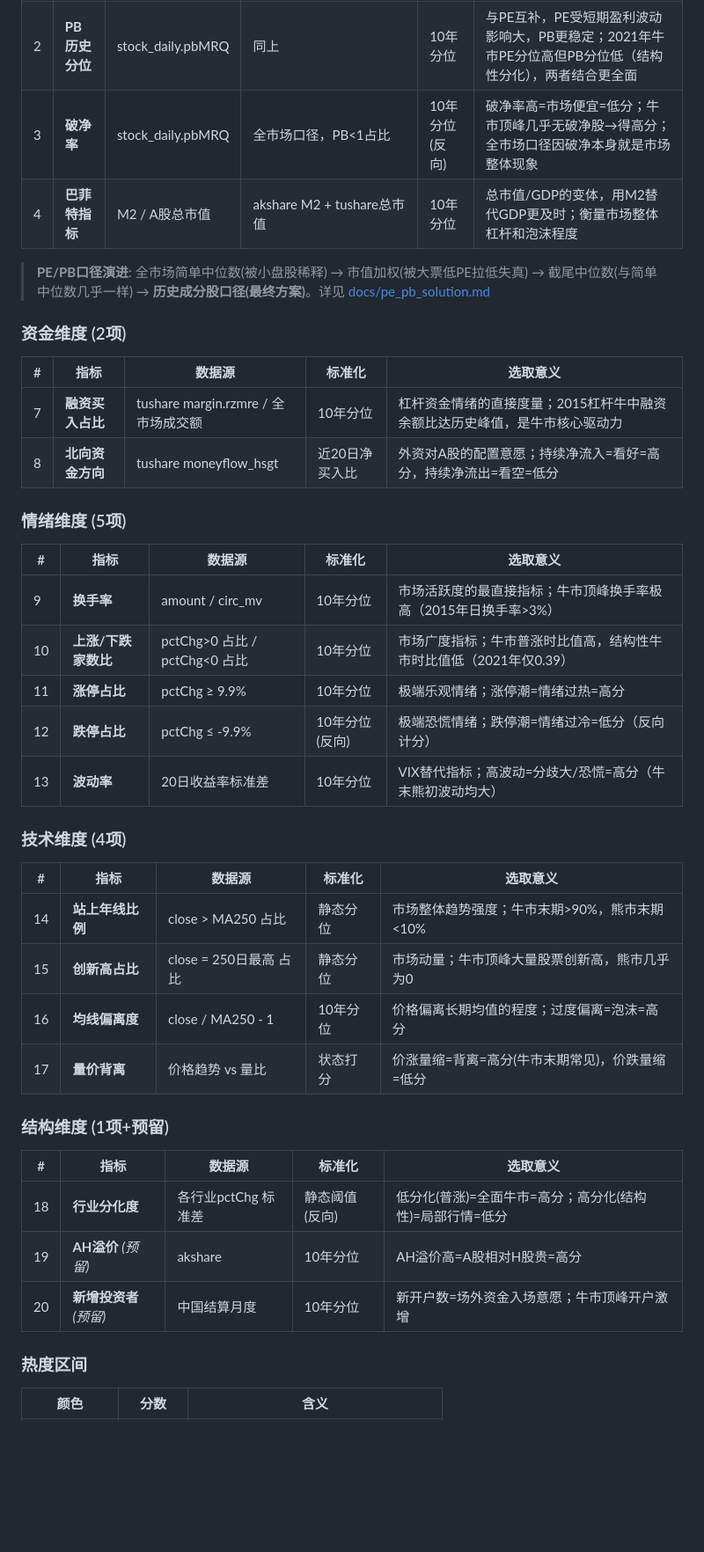
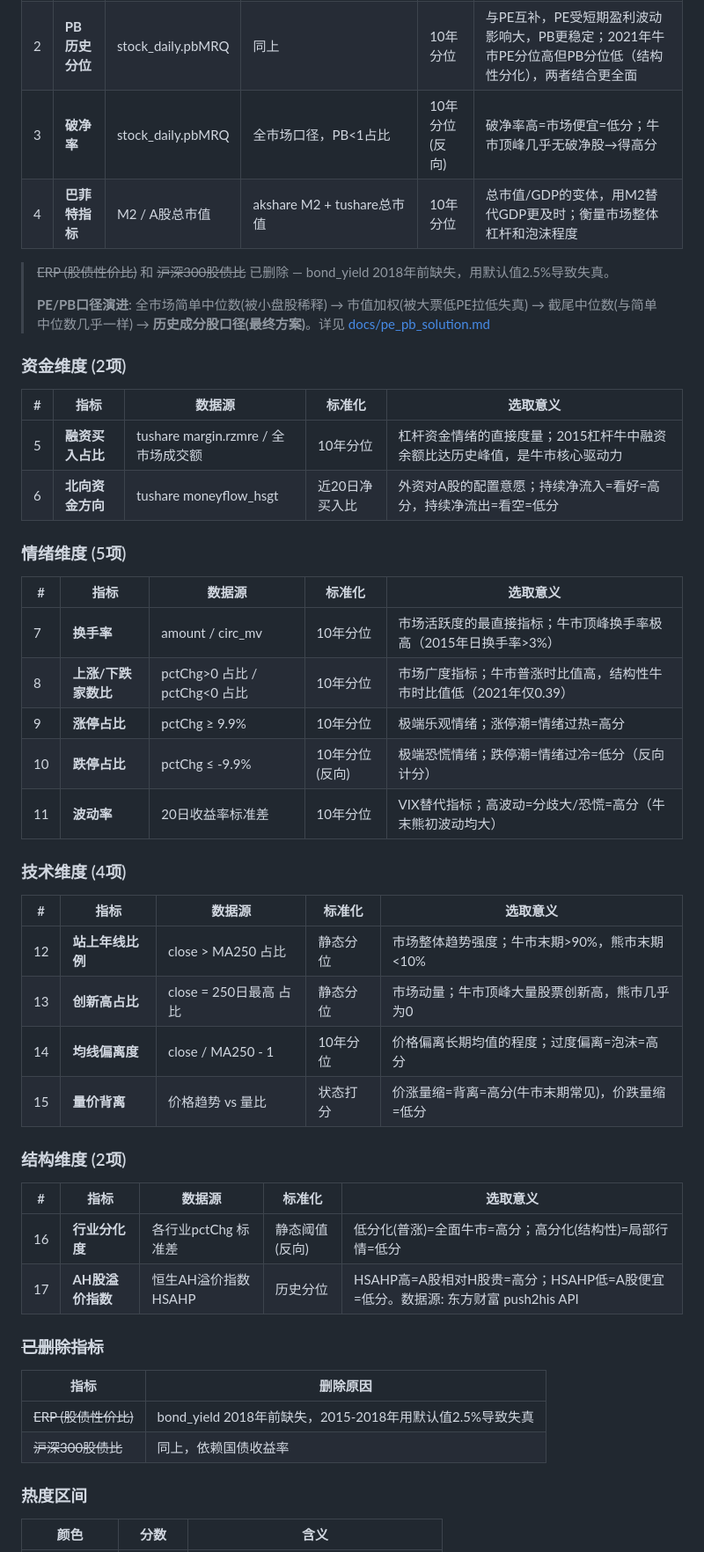
Before and after one commit to hesievan/bull-stock, a Markdown page: README.md, the part around one of its changes. Shown at 88% size. GitHub-like rendering; blank space fills up the shorter version.

Commit message:
docs: 全面更新 README + TODO (2026-06-02)
主要变更:
- 指标体系: 20→18子指标 (删除ERP/股债比, 新增AH溢价HSAHP)
- 数据源: akshare→东方财富curl (HSAHP)
- 回测基准: 更新为4项估值+2项结构的分数
- 新增: 已知问题与限制, Step 4.5 AH溢价拉取流程
- TODO: 维护日志、里程碑、待优化项全面更新

```diff
--- a/README.md
+++ b/README.md
@@ -85,44 +84,52 @@
 |---|------|--------|------|--------|---------|
 | 1 | **PE历史分位** | stock_daily.peTTM | 沪深300+中证500成分股口径，用历史成分股截面(月末)避免 survivorship bias | 10年分位 | 全市场口径被小盘股低PE稀释（银行PE=5-10拉低中位数），成分股口径更准确反映核心资产估值贵贱 |
 | 2 | **PB历史分位** | stock_daily.pbMRQ | 同上 | 10年分位 | 与PE互补，PE受短期盈利波动影响大，PB更稳定；2021年牛市PE分位高但PB分位低（结构性分化），两者结合更全面 |
-| 3 | **破净率** | stock_daily.pbMRQ | 全市场口径，PB<1占比 | 10年分位(反向) | 破净率高=市场便宜=低分；牛市顶峰几乎无破净股→得高分；全市场口径因破净本身就是市场整体现象 |
+| 3 | **破净率** | stock_daily.pbMRQ | 全市场口径，PB<1占比 | 10年分位(反向) | 破净率高=市场便宜=低分；牛市顶峰几乎无破净股→得高分 |
 | 4 | **巴菲特指标** | M2 / A股总市值 | akshare M2 + tushare总市值 | 10年分位 | 总市值/GDP的变体，用M2替代GDP更及时；衡量市场整体杠杆和泡沫程度 |
 
+> ~~ERP (股债性价比)~~ 和 ~~沪深300股债比~~ 已删除 — bond_yield 2018年前缺失，用默认值2.5%导致失真。
+>
 > **PE/PB口径演进**: 全市场简单中位数(被小盘股稀释) → 市值加权(被大票低PE拉低失真) → 截尾中位数(与简单中位数几乎一样) → **历史成分股口径(最终方案)**。详见 [docs/pe_pb_solution.md](docs/pe_pb_solution.md)
 
 ### 资金维度 (2项)
 
 | # | 指标 | 数据源 | 标准化 | 选取意义 |
 |---|------|--------|--------|---------|
-| 7 | **融资买入占比** | tushare margin.rzmre / 全市场成交额 | 10年分位 | 杠杆资金情绪的直接度量；2015杠杆牛中融资余额比达历史峰值，是牛市核心驱动力 |
-| 8 | **北向资金方向** | tushare moneyflow_hsgt | 近20日净买入比 | 外资对A股的配置意愿；持续净流入=看好=高分，持续净流出=看空=低分 |
+| 5 | **融资买入占比** | tushare margin.rzmre / 全市场成交额 | 10年分位 | 杠杆资金情绪的直接度量；2015杠杆牛中融资余额比达历史峰值，是牛市核心驱动力 |
+| 6 | **北向资金方向** | tushare moneyflow_hsgt | 近20日净买入比 | 外资对A股的配置意愿；持续净流入=看好=高分，持续净流出=看空=低分 |
 
 ### 情绪维度 (5项)
 
 | # | 指标 | 数据源 | 标准化 | 选取意义 |
 |---|------|--------|--------|---------|
-| 9 | **换手率** | amount / circ_mv | 10年分位 | 市场活跃度的最直接指标；牛市顶峰换手率极高（2015年日换手率>3%） |
-| 10 | **上涨/下跌家数比** | pctChg>0 占比 / pctChg<0 占比 | 10年分位 | 市场广度指标；牛市普涨时比值高，结构性牛市时比值低（2021年仅0.39） |
-| 11 | **涨停占比** | pctChg ≥ 9.9% | 10年分位 | 极端乐观情绪；涨停潮=情绪过热=高分 |
-| 12 | **跌停占比** | pctChg ≤ -9.9% | 10年分位(反向) | 极端恐慌情绪；跌停潮=情绪过冷=低分（反向计分） |
-| 13 | **波动率** | 20日收益率标准差 | 10年分位 | VIX替代指标；高波动=分歧大/恐慌=高分（牛末熊初波动均大） |
+| 7 | **换手率** | amount / circ_mv | 10年分位 | 市场活跃度的最直接指标；牛市顶峰换手率极高（2015年日换手率>3%） |
+| 8 | **上涨/下跌家数比** | pctChg>0 占比 / pctChg<0 占比 | 10年分位 | 市场广度指标；牛市普涨时比值高，结构性牛市时比值低（2021年仅0.39） |
+| 9 | **涨停占比** | pctChg ≥ 9.9% | 10年分位 | 极端乐观情绪；涨停潮=情绪过热=高分 |
+| 10 | **跌停占比** | pctChg ≤ -9.9% | 10年分位(反向) | 极端恐慌情绪；跌停潮=情绪过冷=低分（反向计分） |
+| 11 | **波动率** | 20日收益率标准差 | 10年分位 | VIX替代指标；高波动=分歧大/恐慌=高分（牛末熊初波动均大） |
 
 ### 技术维度 (4项)
 
 | # | 指标 | 数据源 | 标准化 | 选取意义 |
 |---|------|--------|--------|---------|
-| 14 | **站上年线比例** | close > MA250 占比 | 静态分位 | 市场整体趋势强度；牛市末期>90%，熊市末期<10% |
-| 15 | **创新高占比** | close = 250日最高 占比 | 静态分位 | 市场动量；牛市顶峰大量股票创新高，熊市几乎为0 |
-| 16 | **均线偏离度** | close / MA250 - 1 | 10年分位 | 价格偏离长期均值的程度；过度偏离=泡沫=高分 |
-| 17 | **量价背离** | 价格趋势 vs 量比 | 状态打分 | 价涨量缩=背离=高分(牛市末期常见)，价跌量缩=低分 |
+| 12 | **站上年线比例** | close > MA250 占比 | 静态分位 | 市场整体趋势强度；牛市末期>90%，熊市末期<10% |
+| 13 | **创新高占比** | close = 250日最高 占比 | 静态分位 | 市场动量；牛市顶峰大量股票创新高，熊市几乎为0 |
+| 14 | **均线偏离度** | close / MA250 - 1 | 10年分位 | 价格偏离长期均值的程度；过度偏离=泡沫=高分 |
+| 15 | **量价背离** | 价格趋势 vs 量比 | 状态打分 | 价涨量缩=背离=高分(牛市末期常见)，价跌量缩=低分 |
 
-### 结构维度 (1项+预留)
+### 结构维度 (2项)
 
 | # | 指标 | 数据源 | 标准化 | 选取意义 |
 |---|------|--------|--------|---------|
-| 18 | **行业分化度** | 各行业pctChg 标准差 | 静态阈值(反向) | 低分化(普涨)=全面牛市=高分；高分化(结构性)=局部行情=低分 |
-| 19 | **AH溢价** *(预留)* | akshare | 10年分位 | AH溢价高=A股相对H股贵=高分 |
-| 20 | **新增投资者** *(预留)* | 中国结算月度 | 10年分位 | 新开户数=场外资金入场意愿；牛市顶峰开户激增 |
+| 16 | **行业分化度** | 各行业pctChg 标准差 | 静态阈值(反向) | 低分化(普涨)=全面牛市=高分；高分化(结构性)=局部行情=低分 |
+| 17 | **AH股溢价指数** | 恒生AH溢价指数 HSAHP | 历史分位 | HSAHP高=A股相对H股贵=高分；HSAHP低=A股便宜=低分。数据源: 东方财富 push2his API |
+
+### ~~已删除指标~~
+
+| 指标 | 删除原因 |
+|------|---------|
+| ~~ERP (股债性价比)~~ | bond_yield 2018年前缺失，2015-2018年用默认值2.5%导致失真 |
+| ~~沪深300股债比~~ | 同上，依赖国债收益率 |
 
 ### 热度区间
 
```
Also changed, not shown: other parts of README.md (+58 -40 lines), TODO.md (+59 -30 lines).
